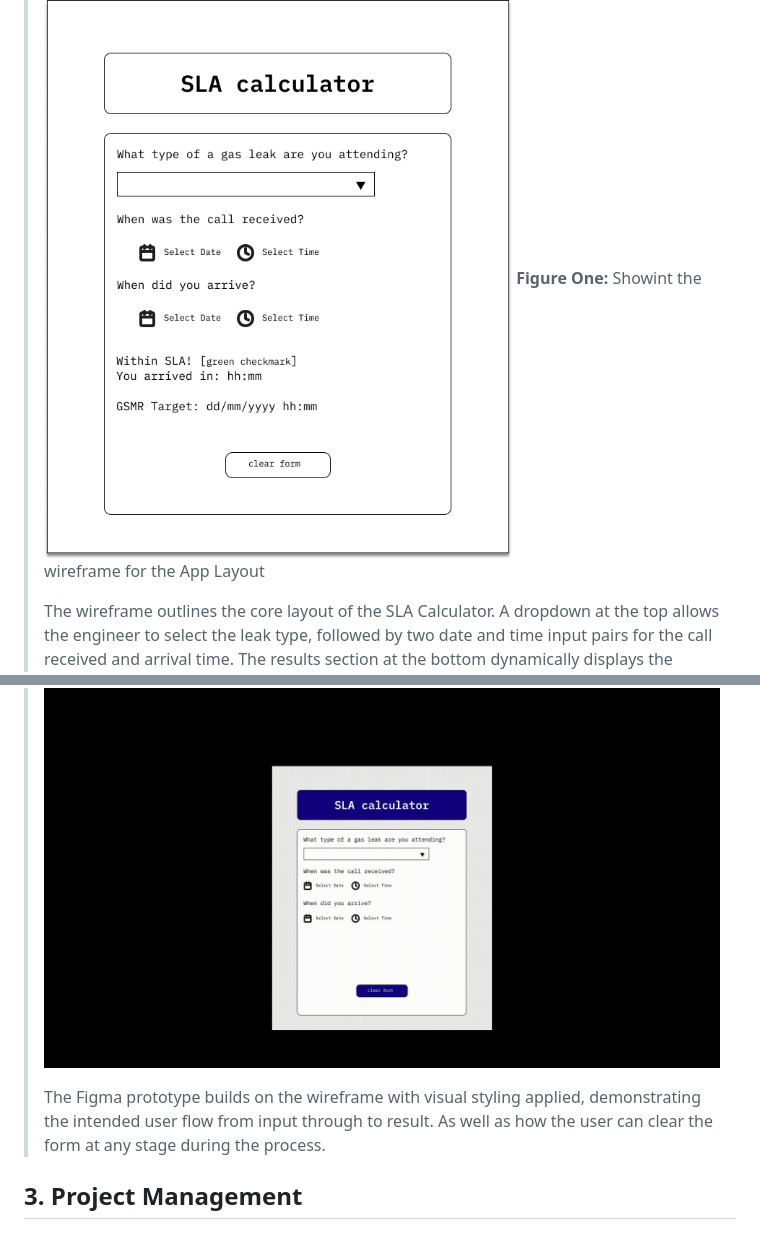
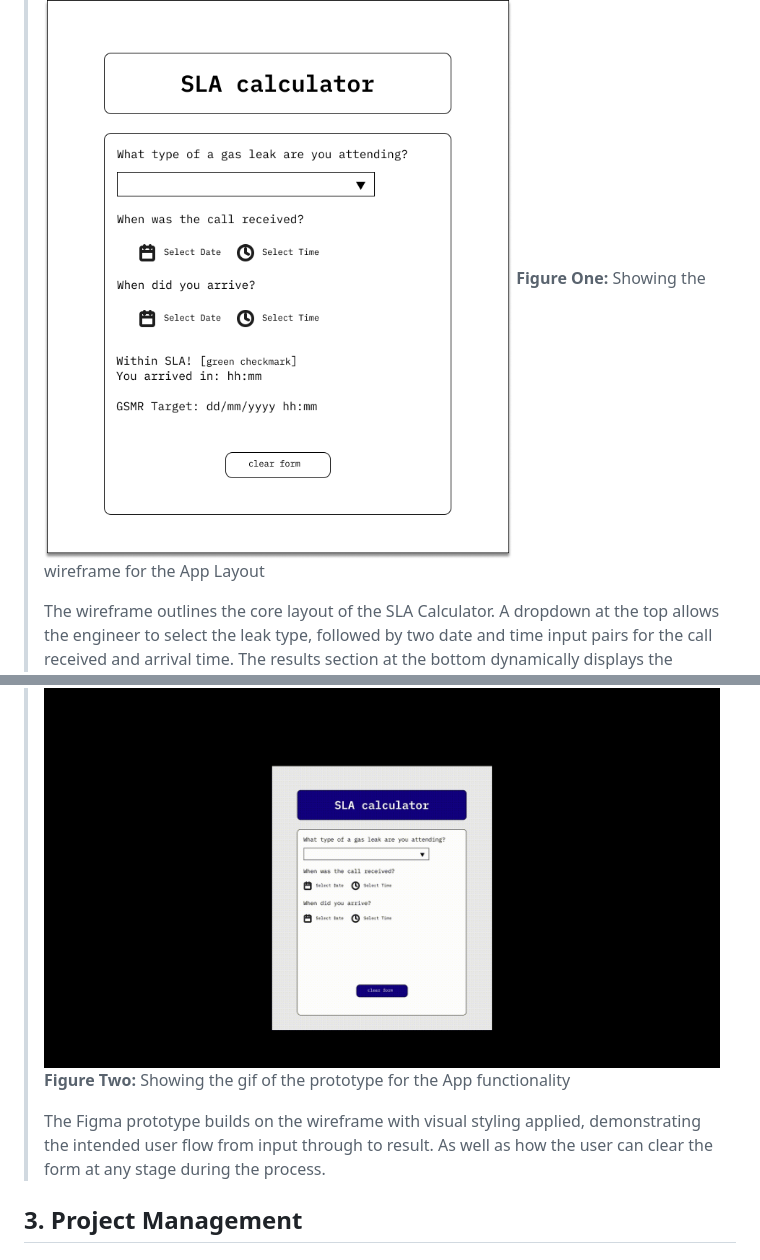
Before and after one commit to hugborg/SLA_calculator, a Markdown page: README.md, 2 parts joined by grey strips. GitHub-like rendering.

Commit message:
Editing text for spelling errors.

```diff
--- a/README.md
+++ b/README.md
@@ -20,15 +20,15 @@ An initial wireframe was produced to map out the user interface before developme
 
 > ### Wireframe
 > ![Image showing the wireframe for the project](SLA_calculator_wireframe.png)
-> **Figure One:** Showint the wireframe for the App Layout
+> **Figure One:** Showing the wireframe for the App Layout
 >
 > The wireframe outlines the core layout of the SLA Calculator. A dropdown at the top allows the engineer to select the leak type, followed by two date and time input pairs for the call received and arrival time. The results section at the bottom dynamically displays the compliance status, time taken, and GSMR target deadline. A clear form button allows the engineer to rest all fields quickly.
 >
 >### Prototype
 > ![Gif showing the flow through the prototype created in Figma](SLA_calculator_prototype.gif)
+> **Figure Two:** Showing the gif of the prototype for the App functionality
 >
 > The Figma prototype builds on the wireframe with visual styling applied, demonstrating the intended user flow from input through to result. As well as how the user can clear the form at any stage during the process.
-
 
 ## 3. Project Management
 
```
